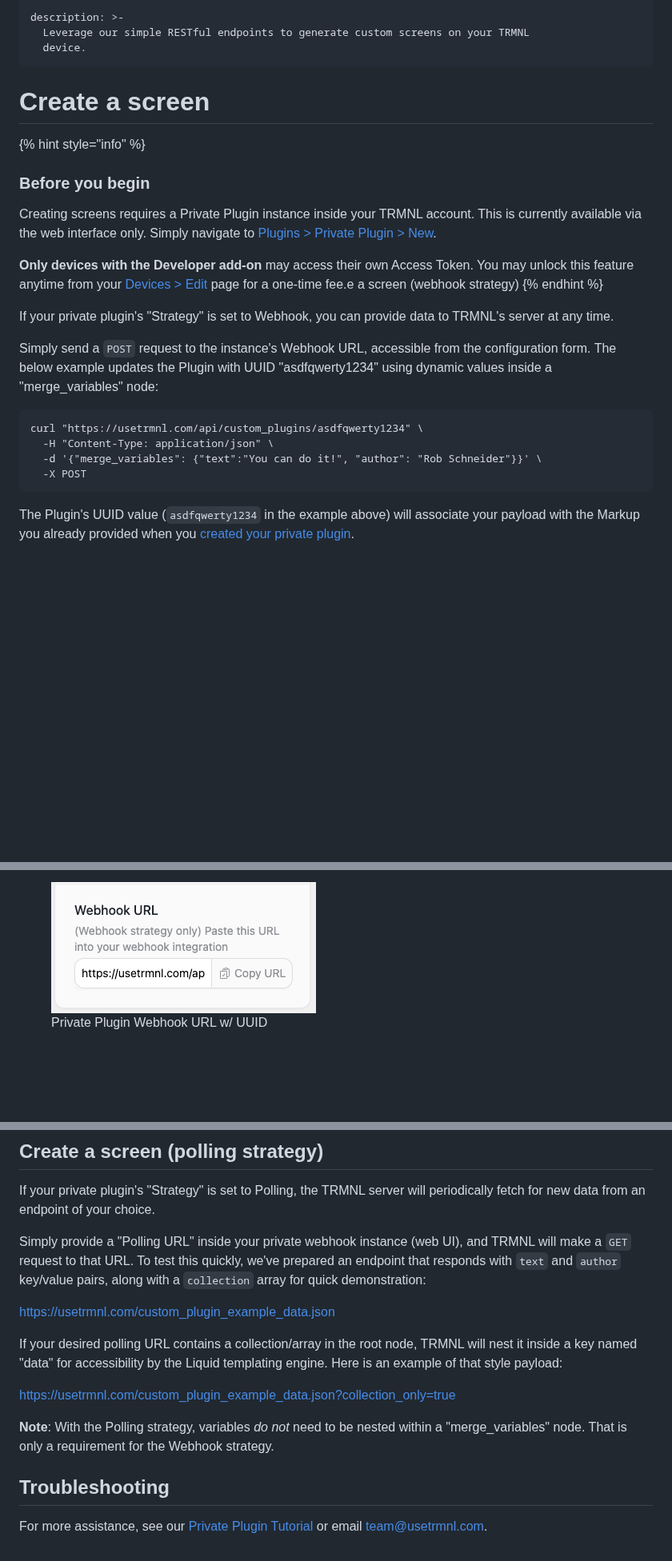
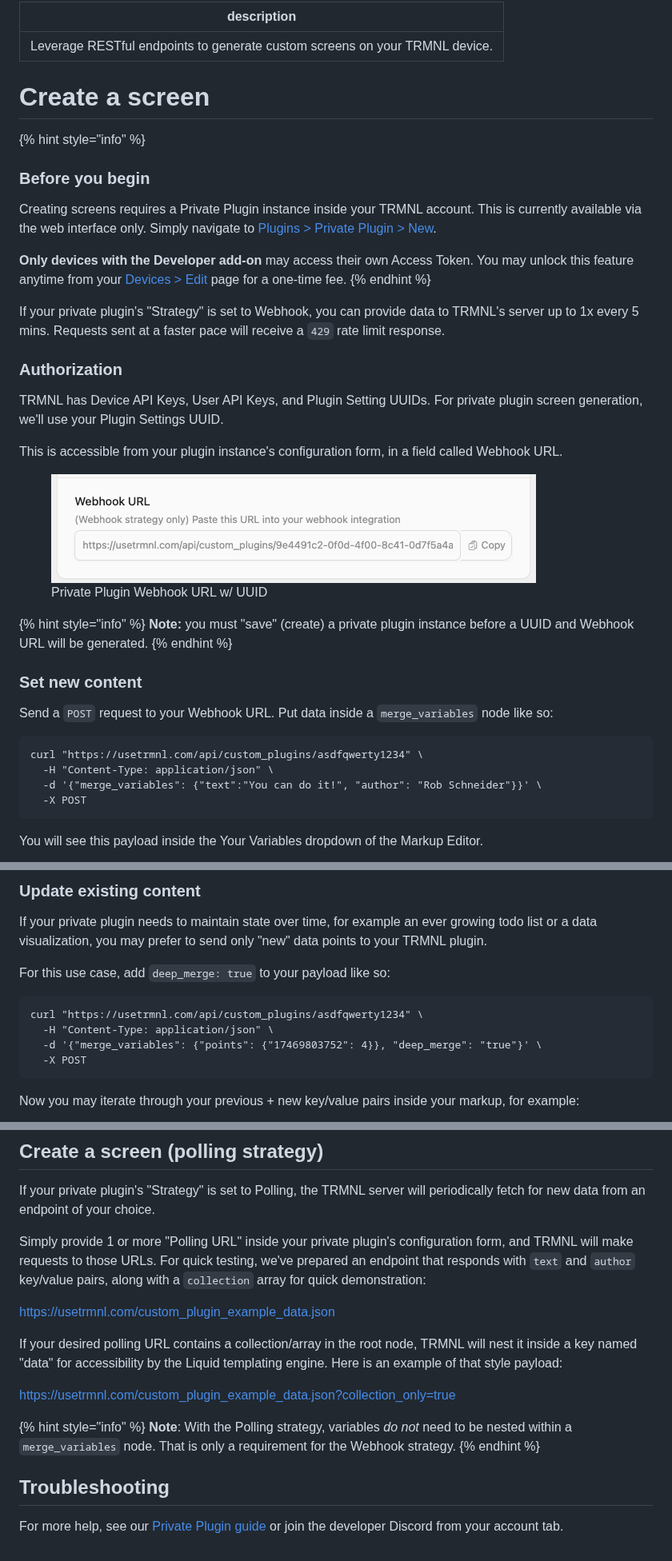
Before and after one commit to usetrmnl/api-docs, a Markdown page: private-plugins/create-a-screen.md, 3 parts joined by grey strips. Shown at 80% size. Drawn GitHub-style; pictures changed too: .gitbook/assets/TRMNL Private Plugin Webhook URL w UUID.png (added); blank space fills up the shorter version.

Commit message:
GITBOOK-124: No subject

````diff
--- a/private-plugins/create-a-screen.md
+++ b/private-plugins/create-a-screen.md
@@ -1,7 +1,5 @@
 ---
-description: >-
-  Leverage our simple RESTful endpoints to generate custom screens on your TRMNL
-  device.
+description: Leverage RESTful endpoints to generate custom screens on your TRMNL device.
 ---
 
 # Create a screen
@@ -11,12 +9,26 @@ description: >-
 
 Creating screens requires a Private Plugin instance inside your TRMNL account. This is currently available via the web interface only. Simply navigate to [Plugins > Private Plugin > New](https://usetrmnl.com/plugin_settings/new?keyname=private_plugin).
 
-**Only devices with the Developer add-on** may access their own Access Token. You may unlock this feature anytime from your [Devices > Edit](https://usetrmnl.com/devices/) page for a one-time fee.e a screen (webhook strategy)
+**Only devices with the Developer add-on** may access their own Access Token. You may unlock this feature anytime from your [Devices > Edit](https://usetrmnl.com/devices/) page for a one-time fee.
 {% endhint %}
 
-If your private plugin's "Strategy" is set to Webhook, you can provide data to TRMNL's server at any  time.
+If your private plugin's "Strategy" is set to Webhook, you can provide data to TRMNL's server up to 1x every 5 mins. Requests sent at a faster pace will receive a `429` rate limit response.
 
-Simply send a `POST` request to the instance's Webhook URL, accessible from the configuration form. The below example updates the Plugin with UUID "asdfqwerty1234" using dynamic values inside a "merge\_variables" node:
+### Authorization
+
+TRMNL has Device API Keys, User API Keys, and Plugin Setting UUIDs. For private plugin screen generation, we'll use your Plugin Settings UUID.
+
+This is accessible from your plugin instance's configuration form, in a field called Webhook URL.
+
+<figure><img src="../.gitbook/assets/TRMNL Private Plugin Webhook URL w UUID.png" alt=""><figcaption><p>Private Plugin Webhook URL w/ UUID</p></figcaption></figure>
+
+{% hint style="info" %}
+**Note:**  you must "save" (create) a private plugin instance before a UUID and Webhook URL will be generated.
+{% endhint %}
+
+### Set new content
+
+Send a `POST` request to your Webhook URL. Put data inside a `merge_variables` node like so:
 
 ```
 curl "https://usetrmnl.com/api/custom_plugins/asdfqwerty1234" \
@@ -25,5 +37,5 @@ curl "https://usetrmnl.com/api/custom_plugins/asdfqwerty1234" \
   -X POST
 ```
 
-The Plugin's UUID value (`asdfqwerty1234` in the example above) will associate your payload with the Markup you already provided when you [created your private plugin](https://help.usetrmnl.com/en/articles/9510536-custom-plugins).
+You will see this payload inside the Your Variables dropdown of the Markup Editor.
 
@@ -31,2 +43,16 @@ To retrieve your Plugin's Webook URL / UUID, visit your private plugin instance.
 
-<figure><img src="../.gitbook/assets/trmnl-private-plugin-webhook-url.png" alt=""><figcaption><p>Private Plugin Webhook URL w/ UUID</p></figcaption></figure>
+### Update existing content
+
+If your private plugin needs to maintain state over time, for example an ever growing todo list or a data visualization, you may prefer to send only "new" data points to your TRMNL plugin.
+
+For this use case, add `deep_merge: true` to your payload like so:
+
+```
+curl "https://usetrmnl.com/api/custom_plugins/asdfqwerty1234" \
+  -H "Content-Type: application/json" \
+  -d '{"merge_variables": {"points": {"17469803752": 4}}, "deep_merge": "true"}' \
+  -X POST
+```
+
+Now you may iterate through your previous + new key/value pairs inside your markup, for example:
+
@@ -35,7 +62,7 @@ To retrieve your Plugin's Webook URL / UUID, visit your private plugin instance.
 
 If your private plugin's "Strategy" is set to Polling, the TRMNL server will periodically fetch for new data from an endpoint of your choice.
 
-Simply provide a "Polling URL" inside your private webhook instance (web UI), and TRMNL will make a `GET` request to that URL. To test this quickly, we've prepared an endpoint that responds with `text` and `author` key/value pairs, along with a `collection` array for quick demonstration:
+Simply provide 1 or more "Polling URL" inside your private plugin's configuration form, and TRMNL will make requests to those URLs. For quick testing, we've prepared an endpoint that responds with `text` and `author` key/value pairs, along with a `collection` array for quick demonstration:
 
 [https://usetrmnl.com/custom\_plugin\_example\_data.json](https://usetrmnl.com/custom_plugin_example_data.json)
 
@@ -43,8 +70,10 @@ If your desired polling URL contains a collection/array in the root node, TRMNL
 
 [https://usetrmnl.com/custom\_plugin\_example\_data.json?collection\_only=true](https://usetrmnl.com/custom_plugin_example_data.json?collection_only=true)
 
-**Note**: With the Polling strategy, variables _do not_ need to be nested within a "merge\_variables" node. That is only a requirement for the Webhook strategy.
+{% hint style="info" %}
+**Note**: With the Polling strategy, variables _do not_ need to be nested within a `merge_variables` node. That is only a requirement for the Webhook strategy.
+{% endhint %}
 
 ## Troubleshooting
 
-For more assistance, see our [Private Plugin Tutorial](https://help.usetrmnl.com/en/articles/9510536-custom-plugins) or email team@usetrmnl.com.
+For more help, see our [Private Plugin guide](https://help.usetrmnl.com/en/articles/9510536-custom-plugins) or join the developer Discord from your account tab.
````
Also changed, not shown: other parts of private-plugins/create-a-screen.md (+2 -1 lines), .gitbook/assets/TRMNL - Your Variables dropdown.png (added), .gitbook/assets/TRMNL-webhook-deep-merge-example.png (added).
